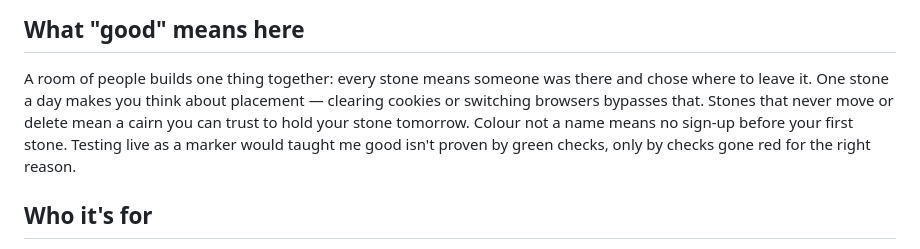
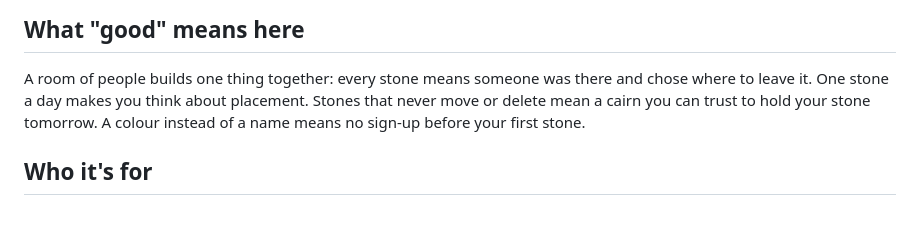
Before and after one commit to comp4020-agentic-coding-studio/comp4020-final-saiuppalapati7443, a Markdown page: README.md, the part around the change. Drawn GitHub-style; blank space fills up the shorter version.

Commit message:
Keep README's definition of good to one idea
Removed the "clearing cookies" aside (already in "What's still rough") and
the process sentence about testing live as a marker (that's not part of
what good means for Cairn). Fixed "Colour not a name" to "A colour instead
of a name." No claims added or removed. wc -w: 561.

Co-Authored-By: Claude Sonnet 5 <noreply@anthropic.com>

```diff
--- a/README.md
+++ b/README.md
@@ -8,11 +8,9 @@ same page, at the same moment.
 
 A room of people builds one thing together: every stone means someone was
 there and chose where to leave it. One stone a day makes you think about
-placement — clearing cookies or switching browsers bypasses that. Stones
-that never move or delete mean a cairn you can trust to hold your stone
-tomorrow. Colour not a name means no sign-up before your first stone.
-Testing live as a marker would taught me good isn't proven by green checks,
-only by checks gone red for the right reason.
+placement. Stones that never move or delete mean a cairn you can trust to
+hold your stone tomorrow. A colour instead of a name means no sign-up
+before your first stone.
 
 ## Who it's for
 
```
